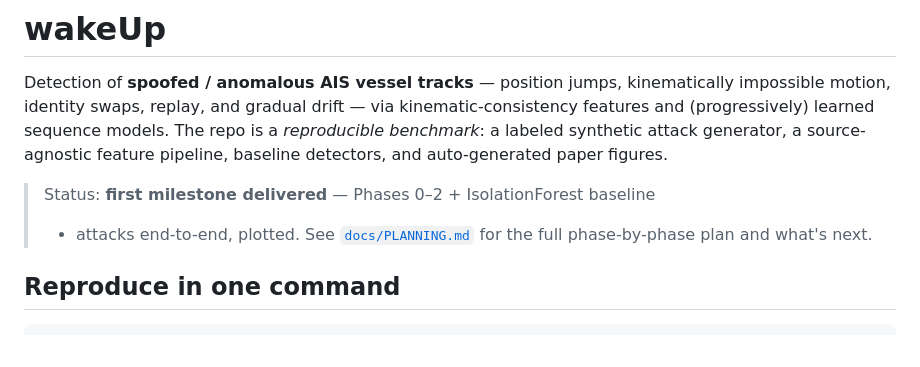
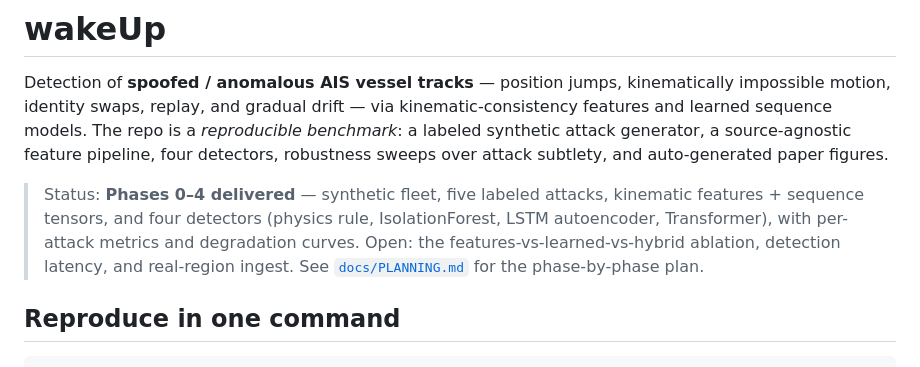
Before and after one commit to andrewfo/wakeUP, a Markdown page: README.md, the part around the change. Drawn GitHub-style.

```diff
--- a/README.md
+++ b/README.md
@@ -2,14 +2,17 @@
 
 Detection of **spoofed / anomalous AIS vessel tracks** — position jumps,
 kinematically impossible motion, identity swaps, replay, and gradual drift —
-via kinematic-consistency features and (progressively) learned sequence models.
-The repo is a *reproducible benchmark*: a labeled synthetic attack generator,
-a source-agnostic feature pipeline, baseline detectors, and auto-generated
-paper figures.
+via kinematic-consistency features and learned sequence models. The repo is a
+*reproducible benchmark*: a labeled synthetic attack generator, a
+source-agnostic feature pipeline, four detectors, robustness sweeps over attack
+subtlety, and auto-generated paper figures.
 
-> Status: **first milestone delivered** — Phases 0–2 + IsolationForest baseline
-> + attacks end-to-end, plotted. See [`docs/PLANNING.md`](docs/PLANNING.md) for
-> the full phase-by-phase plan and what's next.
+> Status: **Phases 0–4 delivered** — synthetic fleet, five labeled attacks,
+> kinematic features + sequence tensors, and four detectors (physics rule,
+> IsolationForest, LSTM autoencoder, Transformer), with per-attack metrics and
+> degradation curves. Open: the features-vs-learned-vs-hybrid ablation,
+> detection latency, and real-region ingest. See
+> [`docs/PLANNING.md`](docs/PLANNING.md) for the phase-by-phase plan.
 
 ## Reproduce in one command
 
```
Also changed, not shown: CLAUDE.md (added, +94 -0 lines), docs/PLANNING.md (+11 -6 lines).
